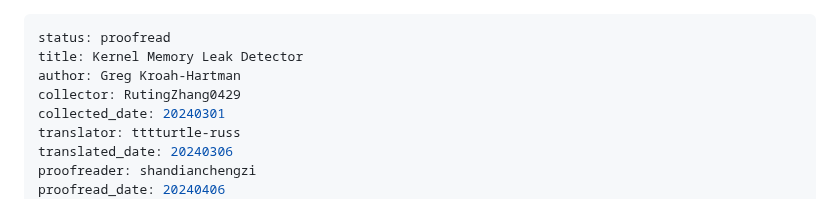
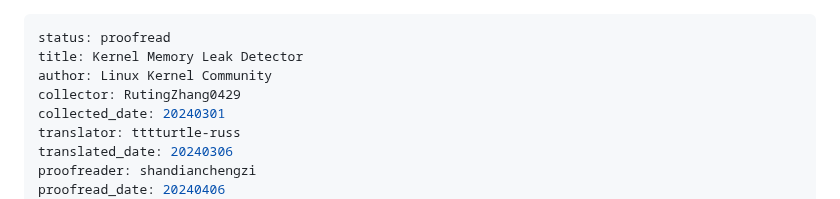
Before and after one commit to hust-open-atom-club/TranslateProject, a Markdown page: sources/kernel/20240301 Kernel Memory Leak Detector.md, the part around the change. Rendered like a GitHub page.

Commit message:
revise author to Linux Kernel Community

```diff
--- a/sources/kernel/20240301 Kernel Memory Leak Detector.md
+++ b/sources/kernel/20240301 Kernel Memory Leak Detector.md
@@ -1,7 +1,7 @@
 ---
 status: proofread
 title: Kernel Memory Leak Detector
-author: Greg Kroah-Hartman
+author: Linux Kernel Community
 collector: RutingZhang0429
 collected_date: 20240301
 translator: tttturtle-russ
```
